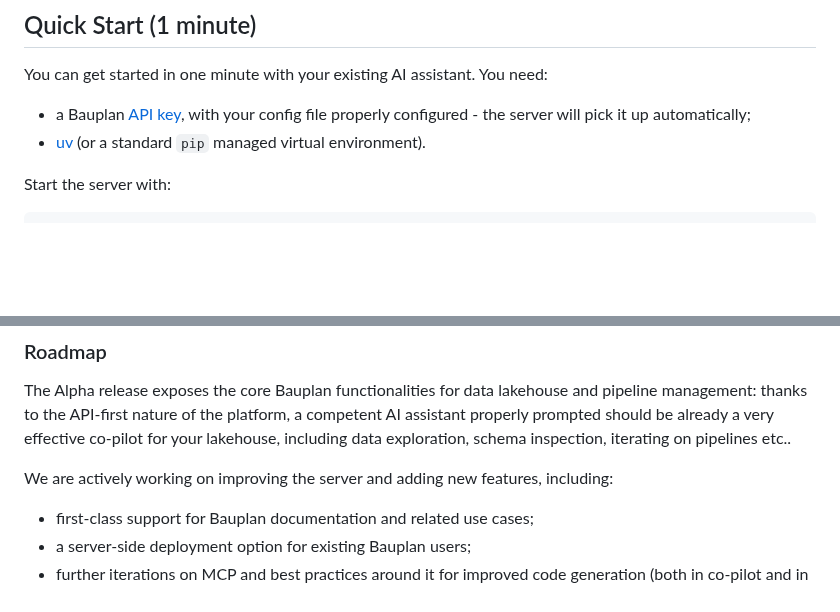
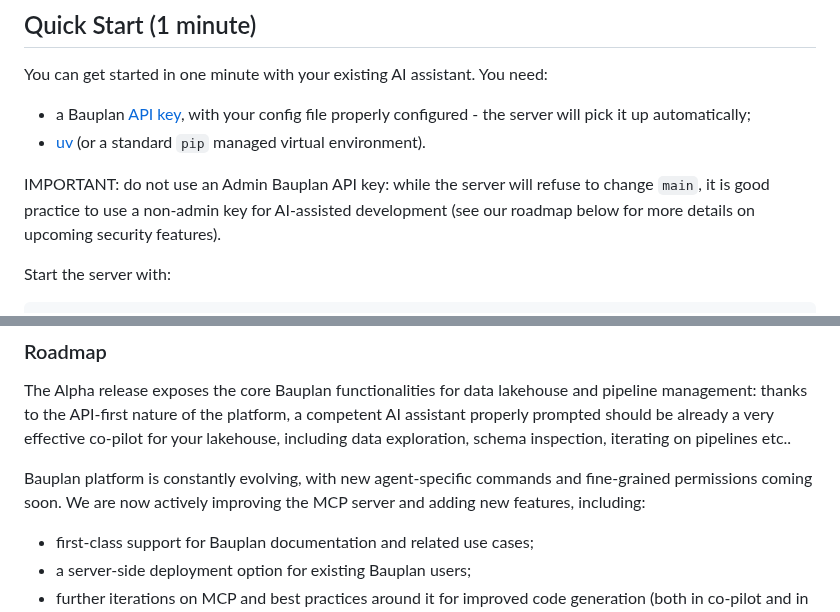
Before and after one commit to BauplanLabs/bauplan-mcp-server, a Markdown page: README.md, 2 parts joined by grey strips. GitHub-like rendering; blank space fills up the shorter version.

Commit message:
add key warning

```diff
--- a/README.md
+++ b/README.md
@@ -16,6 +16,8 @@ You can get started in one minute with your existing AI assistant. You need:
 
 * a Bauplan [API key](https://app.bauplanlabs.com/sign-up), with your config file properly configured - the server will pick it up automatically;
 * [uv](https://docs.astral.sh/uv/guides/install-python/) (or a standard `pip` managed virtual environment).
+
+IMPORTANT: do not use an Admin Bauplan API key: while the server will refuse to change `main`, it is good practice to use a non-admin key for AI-assisted development (see our roadmap below for more details on upcoming security features).
 
 Start the server with:
 
@@ -82,7 +84,7 @@ Now, configure the inspector with the proper variables, e.g. for Streamable HTTP
 
 The Alpha release exposes the core Bauplan functionalities for data lakehouse and pipeline management: thanks to the API-first nature of the platform, a competent AI assistant properly prompted should be already a very effective co-pilot for your lakehouse, including data exploration, schema inspection, iterating on pipelines etc..
 
-We are actively working on improving the server and adding new features, including:
+Bauplan platform is constantly evolving, with new agent-specific commands and fine-grained permissions coming soon. We are now actively improving the MCP server and adding new features, including:
 
 * first-class support for Bauplan documentation and related use cases;
 * a server-side deployment option for existing Bauplan users;
```
